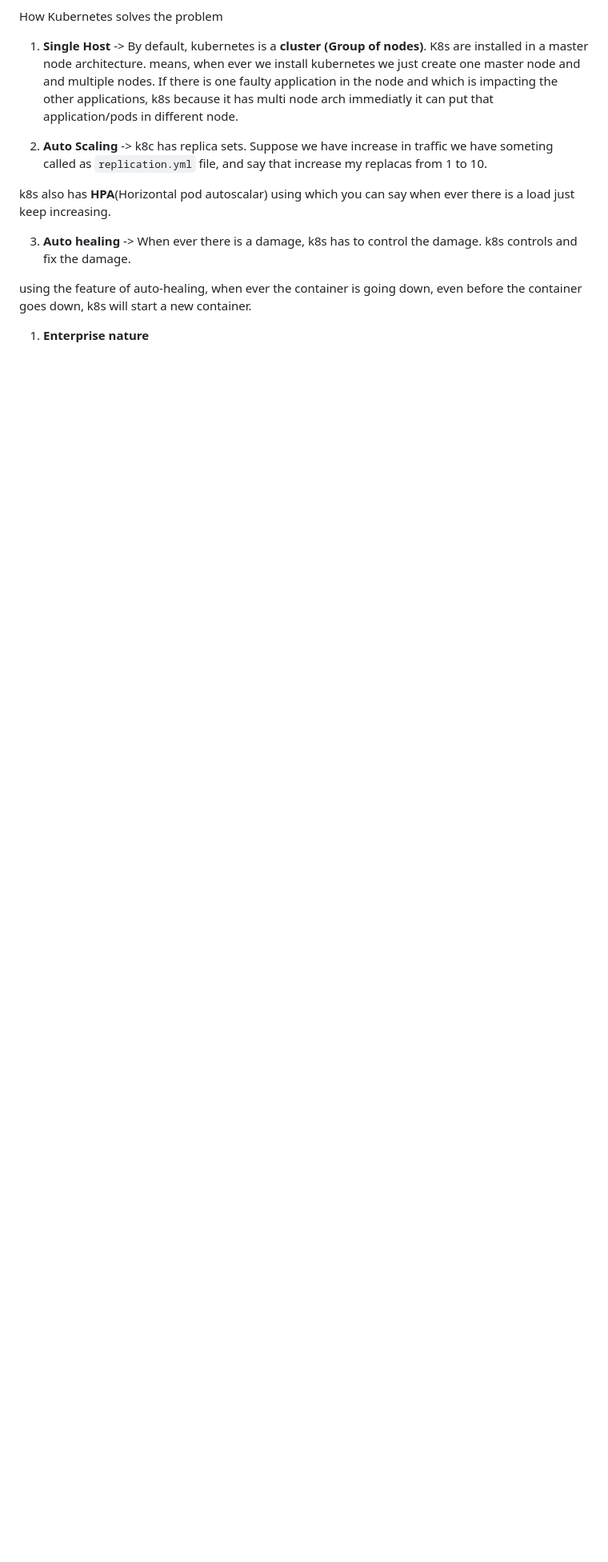
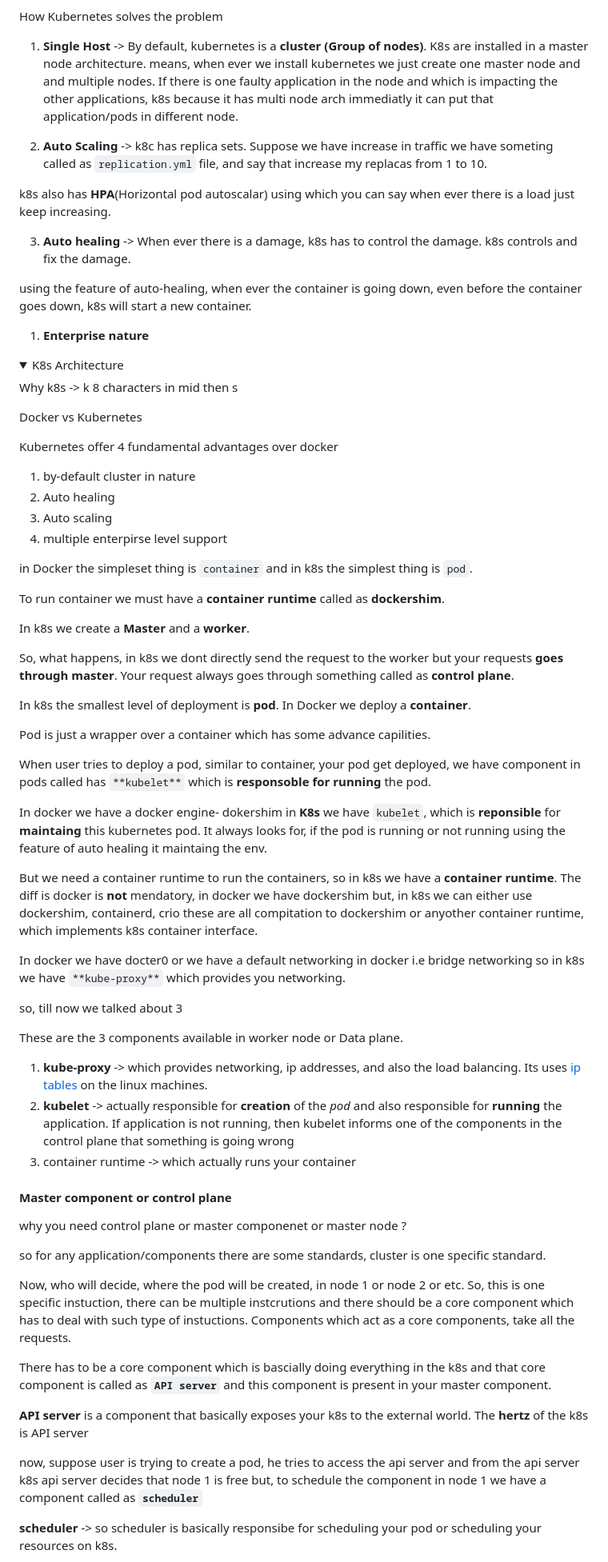
Before and after one commit to scorcism/DevOps, a Markdown page: docs/README.md, the part around the change printed below. Shown: that part at 80% size. GitHub-like rendering; folded sections open; blank space fills up the shorter version.

Commit message:
K8s Architecture

```diff
--- a/docs/README.md
+++ b/docs/README.md
@@ -1703,3 +1703,60 @@ using the feature of auto-healing, when ever the container is going down, even b
 
 
 <details>
+<summary>K8s Architecture</summary>
+
+Why k8s -> k 8 characters in mid then s
+
+Docker vs Kubernetes
+
+Kubernetes offer 4 fundamental advantages over docker
+
+1. by-default cluster in nature
+2. Auto healing
+3. Auto scaling
+4. multiple enterpirse level support
+
+in Docker the simpleset thing is `container` and in k8s the simplest thing is `pod`.
+
+To run container we must have a **container runtime** called as **dockershim**.
+
+In k8s we create a **Master** and a **worker**.
+
+So, what happens, in k8s we dont directly send the request to the worker but your requests **goes through master**. Your request always goes through something called as **control plane**.
+
+In k8s the smallest level of deployment is **pod**. In Docker we deploy a **container**.
+
+Pod is just a wrapper over a container which has some advance capilities.
+
+When user tries to deploy a pod, similar to container, your pod get deployed, we have component in pods called has `**kubelet**` which is **responsoble for running** the pod.
+
+In docker we have a docker engine- dokershim in **K8s** we have `kubelet`, which is **reponsible** for **maintaing** this kubernetes pod. It always looks for, if the pod is running or not running using the feature of auto healing it maintaing the  env.
+
+But we need a container runtime to run the containers, so in k8s we have a **container runtime**. The diff is docker is **not** mendatory, in docker we have dockershim but, in k8s we can either use dockershim, containerd, crio these are all compitation to dockershim or anyother container runtime, which implements k8s container interface.
+
+In docker we have docter0 or we have a default networking in docker i.e bridge networking so in k8s we have `**kube-proxy**` which provides you networking.
+
+so, till now we talked about 3
+
+These are the 3 components available in worker node or Data plane.
+
+1. **kube-proxy** -> which provides networking, ip addresses, and also the load balancing. Its uses [ip tables](https://medium.com/skilluped/what-is-iptables-and-how-to-use-it-781818422e52) on the linux machines.
+2. **kubelet** -> actually responsible for **creation** of the _pod_ and also responsible for **running** the application. If application is not running, then kubelet informs one of the components in the control plane that something is going wrong
+3. container runtime -> which actually runs your container
+
+#### Master component or control plane
+
+why you need control plane or master componenet or master node ?
+
+so for any application/components there are some standards, cluster is one specific standard.
+
+Now, who will decide, where the pod will be created, in node 1 or node 2 or etc. So, this is one specific instuction, there can be multiple instcrutions and there should be a core component which has to deal with such type of instuctions. Components which act as a core components, take all the requests.
+
+There has to be a core component which is bascially doing everything in the k8s and that core component is called as **`API server`** and this component is present in your master component.
+
+**API server** is a component that basically exposes your k8s to the external world. The **hertz** of the k8s is API server
+
+now, suppose user is trying to create a pod, he tries to access the api server and from the api server k8s api server decides that node 1 is free but, to schedule the component in node 1 we have a component called as **`scheduler`**
+
+**scheduler** -> so scheduler is basically responsibe for  scheduling your pod or scheduling your resources on k8s.
+
```
Also changed, not shown: other parts of docs/README.md (+43 -0 lines).
